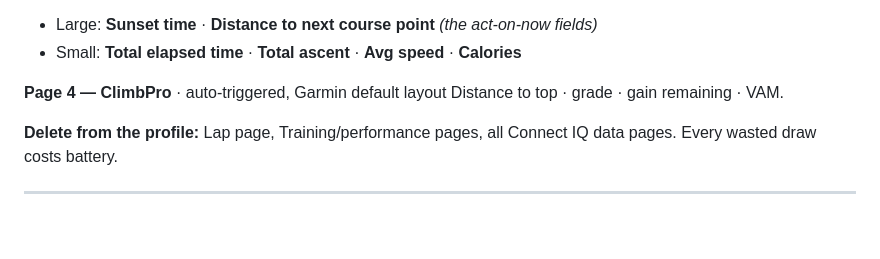
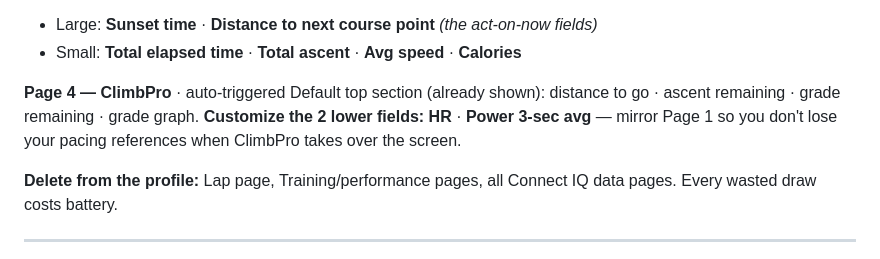
Before and after one commit to tpall/TBR-2026, a Markdown page: garmin_setup.md, the part around the change. Rendered like a GitHub page; blank space fills up the shorter version.

Commit message:
docs(garmin): clarify ClimbPro defaults; set HR + Power 3-sec as custom fields
Co-Authored-By: Claude Opus 4.7 (1M context) <noreply@anthropic.com>

```diff
--- a/garmin_setup.md
+++ b/garmin_setup.md
@@ -39,8 +39,9 @@ Wake the Edge at the start line with both sensors connected — re-pairing mid-r
 - Large: **Sunset time** · **Distance to next course point** *(the act-on-now fields)*
 - Small: **Total elapsed time** · **Total ascent** · **Avg speed** · **Calories**
 
-**Page 4 — ClimbPro** · auto-triggered, Garmin default layout
-Distance to top · grade · gain remaining · VAM.
+**Page 4 — ClimbPro** · auto-triggered
+Default top section (already shown): distance to go · ascent remaining · grade remaining · grade graph.
+**Customize the 2 lower fields:** **HR** · **Power 3-sec avg** — mirror Page 1 so you don't lose your pacing references when ClimbPro takes over the screen.
 
 **Delete from the profile:** Lap page, Training/performance pages, all Connect IQ data pages. Every wasted draw costs battery.
 
```
